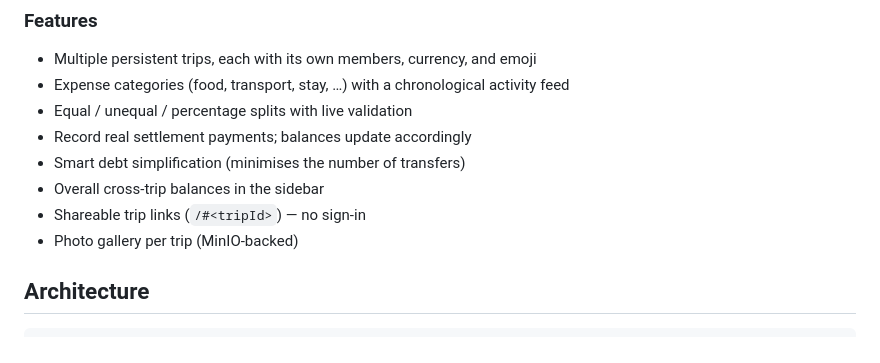
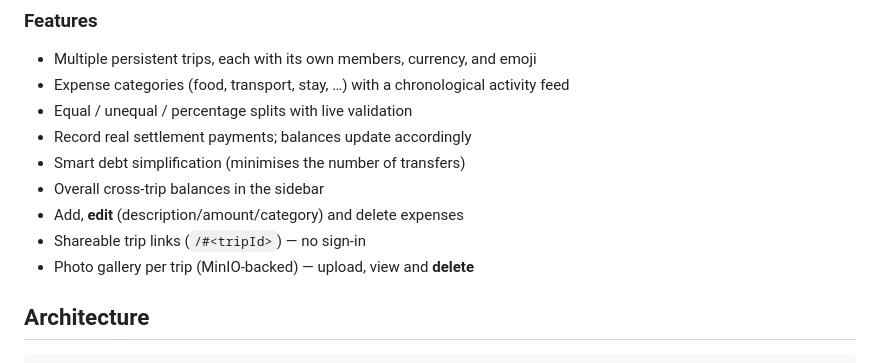
Before and after one commit to saurabhvashishth/tripmate, a Markdown page: README.md, the part around one of its changes. Rendered like a GitHub page.

```diff
--- a/README.md
+++ b/README.md
@@ -16,8 +16,9 @@ on **GitHub Container Registry (GHCR, public)**.
 - Record real settlement payments; balances update accordingly
 - Smart debt simplification (minimises the number of transfers)
 - Overall cross-trip balances in the sidebar
+- Add, **edit** (description/amount/category) and delete expenses
 - Shareable trip links (`/#<tripId>`) — no sign-in
-- Photo gallery per trip (MinIO-backed)
+- Photo gallery per trip (MinIO-backed) — upload, view and **delete**
 
 ## Architecture
 
```
Also changed, not shown: other parts of README.md (+40 -9 lines).
